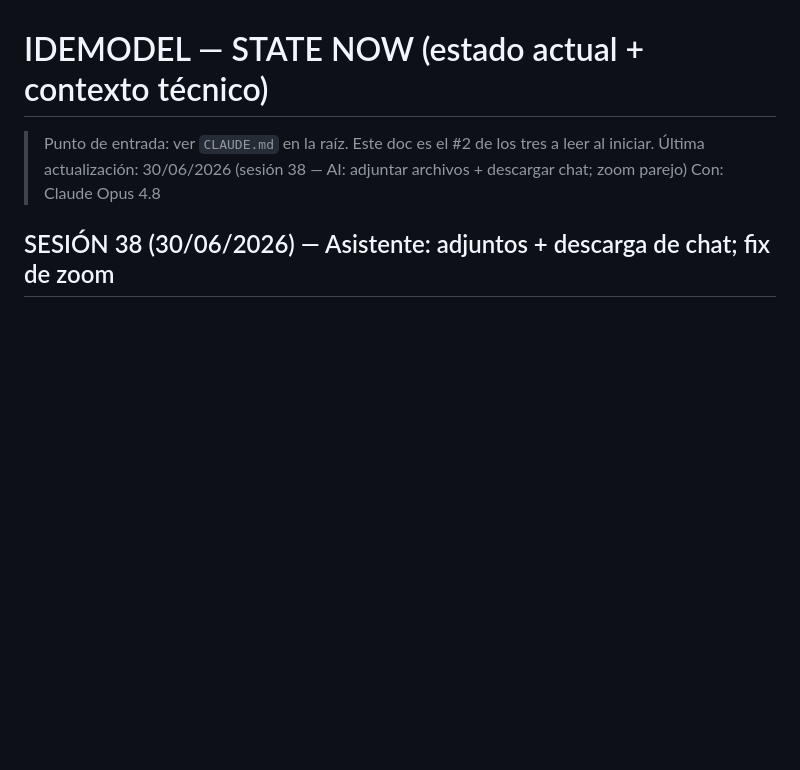
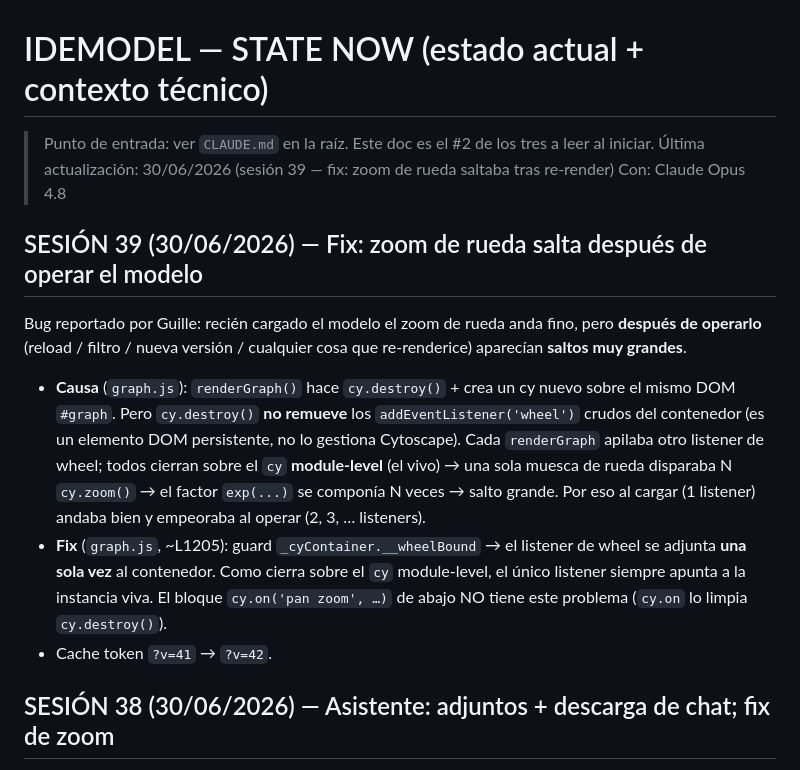
Before and after one commit to Guille19712209/idemodel, a Markdown page: docs/STATE_NOW.md, the part around the change. Drawn GitHub-style; blank space fills up the shorter version.

Commit message:
docs: STATE_NOW sesión 39 + cache token a v42 (fix zoom apilado)
Co-Authored-By: Claude Opus 4.8 <noreply@anthropic.com>

```diff
--- a/docs/STATE_NOW.md
+++ b/docs/STATE_NOW.md
@@ -1,7 +1,25 @@
 # IDEMODEL — STATE NOW (estado actual + contexto técnico)
 > Punto de entrada: ver `CLAUDE.md` en la raíz. Este doc es el #2 de los tres a leer al iniciar.
-Última actualización: 30/06/2026 (sesión 38 — AI: adjuntar archivos + descargar chat; zoom parejo)
+Última actualización: 30/06/2026 (sesión 39 — fix: zoom de rueda saltaba tras re-render)
 Con: Claude Opus 4.8
+
+## SESIÓN 39 (30/06/2026) — Fix: zoom de rueda salta después de operar el modelo
+
+Bug reportado por Guille: recién cargado el modelo el zoom de rueda anda fino, pero **después
+de operarlo** (reload / filtro / nueva versión / cualquier cosa que re-renderice) aparecían
+**saltos muy grandes**.
+
+- **Causa** (`graph.js`): `renderGraph()` hace `cy.destroy()` + crea un cy nuevo sobre el mismo
+  DOM `#graph`. Pero `cy.destroy()` **no remueve** los `addEventListener('wheel')` crudos del
+  contenedor (es un elemento DOM persistente, no lo gestiona Cytoscape). Cada `renderGraph` apilaba
+  otro listener de wheel; todos cierran sobre el `cy` **module-level** (el vivo) → una sola muesca
+  de rueda disparaba N `cy.zoom()` → el factor `exp(...)` se componía N veces → salto grande.
+  Por eso al cargar (1 listener) andaba bien y empeoraba al operar (2, 3, … listeners).
+- **Fix** (`graph.js`, ~L1205): guard `_cyContainer.__wheelBound` → el listener de wheel se adjunta
+  **una sola vez** al contenedor. Como cierra sobre el `cy` module-level, el único listener siempre
+  apunta a la instancia viva. El bloque `cy.on('pan zoom', …)` de abajo NO tiene este problema
+  (`cy.on` lo limpia `cy.destroy()`).
+- Cache token `?v=41` → `?v=42`.
 
 ## SESIÓN 38 (30/06/2026) — Asistente: adjuntos + descarga de chat; fix de zoom
 
```
Also changed, not shown: CLAUDE.md (+1 -1 lines).
